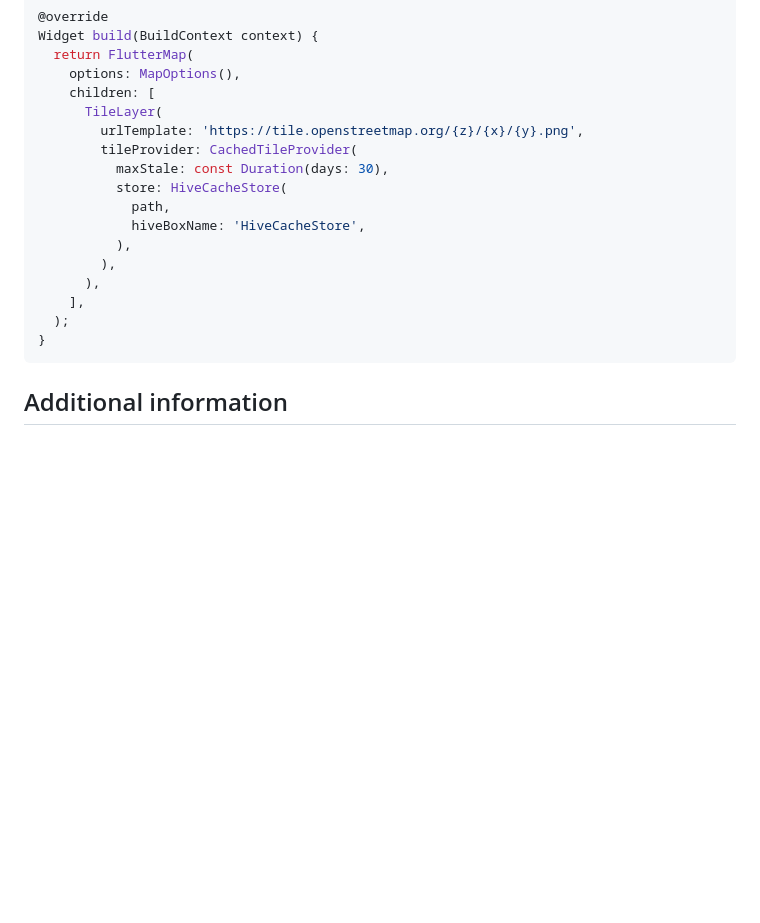
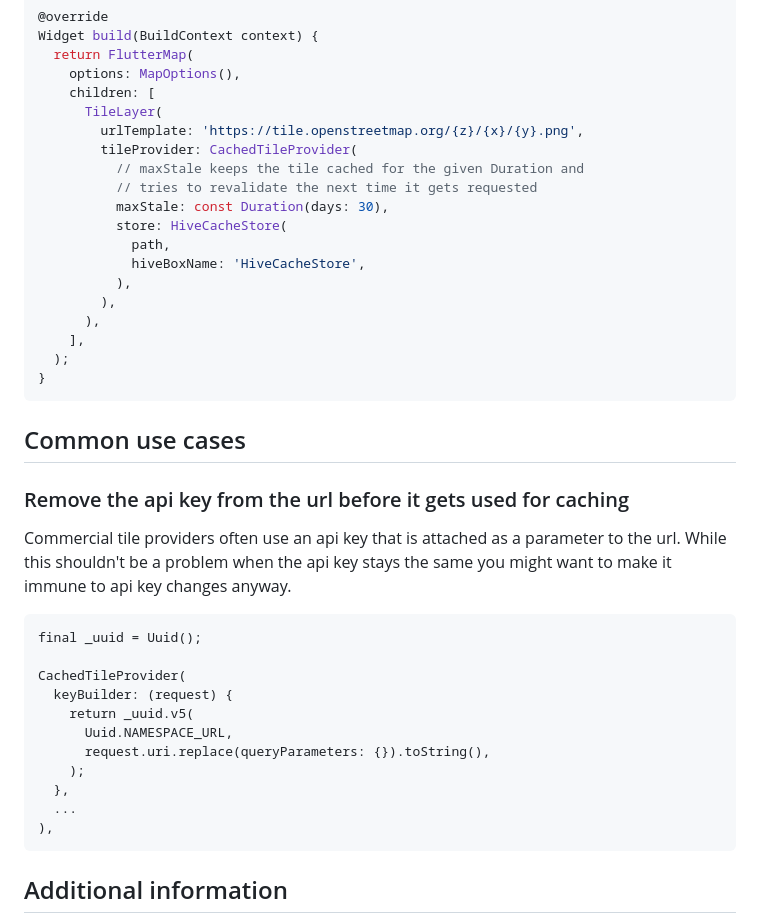
Before and after one commit to josxha/flutter_map_plugins, a Markdown page: README.md, the part around the change. Drawn GitHub-style; blank space fills up the shorter version.

Commit message:
add example to remove query parameters from url before caching

````diff
--- a/README.md
+++ b/README.md
@@ -78,6 +78,8 @@ Widget build(BuildContext context) {
       TileLayer(
         urlTemplate: 'https://tile.openstreetmap.org/{z}/{x}/{y}.png',
         tileProvider: CachedTileProvider(
+          // maxStale keeps the tile cached for the given Duration and
+          // tries to revalidate the next time it gets requested
           maxStale: const Duration(days: 30),
           store: HiveCacheStore(
             path,
@@ -90,6 +92,27 @@ Widget build(BuildContext context) {
 }
 ```
 
+## Common use cases
+
+### Remove the api key from the url before it gets used for caching
+
+Commercial tile providers often use an api key that is attached as a parameter to the url. While this shouldn't be a
+problem when the api key stays the same you might want to make it immune to api key changes anyway.
+
+```flutter
+final _uuid = Uuid();
+
+CachedTileProvider(
+  keyBuilder: (request) {
+    return _uuid.v5(
+      Uuid.NAMESPACE_URL,
+      request.uri.replace(queryParameters: {}).toString(),
+    );
+  },
+  ...
+),
+```
+
 ## Additional information
 
 Pull requests are welcome. If you want to add support for another storage backend you can check out
````
